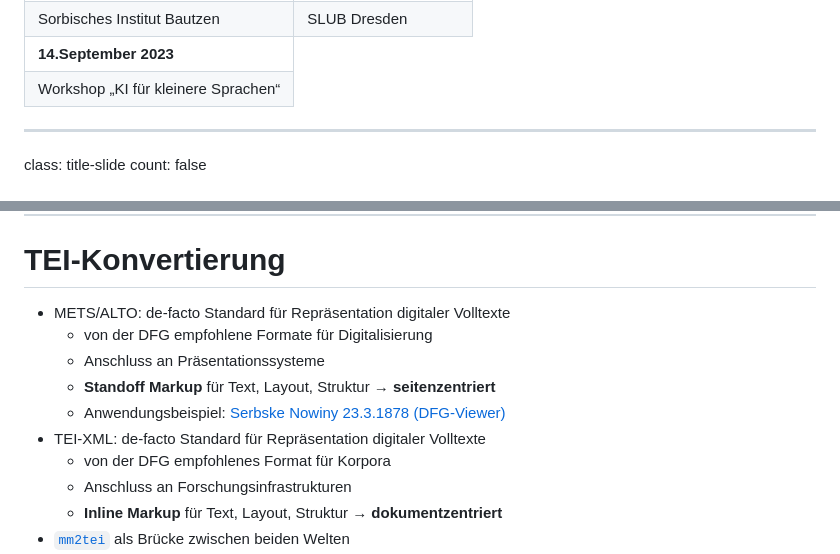
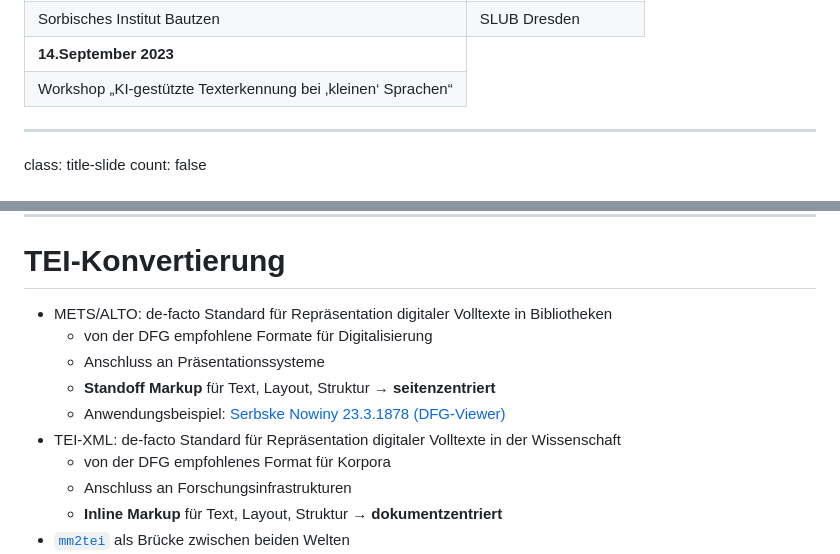
Before and after one commit to wrznr/ocr-ressourcenarme-sprachen-2023, a Markdown page: content.md, 2 parts joined by grey strips. Rendered like a GitHub page.

Commit message:
Fix even more spacing

```diff
--- a/content.md
+++ b/content.md
@@ -30,7 +30,7 @@ layout: true
       <td style="font-size:8pt"><b>14.September 2023</b></td>
     </tr>
     <tr>
-      <td style="font-size:8pt">Workshop „KI für kleinere Sprachen“</td>
+      <td style="font-size:8pt">Workshop „KI-gestützte Texterkennung bei ‚kleinen‘ Sprachen“</td>
     </tr>
   </table>
 </div>
@@ -996,12 +996,12 @@ count: false
 
 # TEI-Konvertierung
 
-- METS/ALTO: de-facto Standard für Repräsentation digitaler Volltexte
+- METS/ALTO: de-facto Standard für Repräsentation digitaler Volltexte in Bibliotheken
     * von der DFG empfohlene Formate für Digitalisierung
     * Anschluss an Präsentationssysteme
     * **Standoff Markup** für Text, Layout, Struktur → **seitenzentriert**
     * Anwendungsbeispiel: [Serbske Nowiny 23.3.1878 (DFG-Viewer)](http://digital.serbski-institut.de/ska-sn23031878_3u4)
-- TEI-XML: de-facto Standard für Repräsentation digitaler Volltexte
+- TEI-XML: de-facto Standard für Repräsentation digitaler Volltexte in der Wissenschaft
     * von der DFG empfohlenes Format für Korpora
     * Anschluss an Forschungsinfrastrukturen
     * **Inline Markup** für Text, Layout, Struktur → **dokumentzentriert**
```
Also changed, not shown: other parts of content.md (+1 -1 lines).
